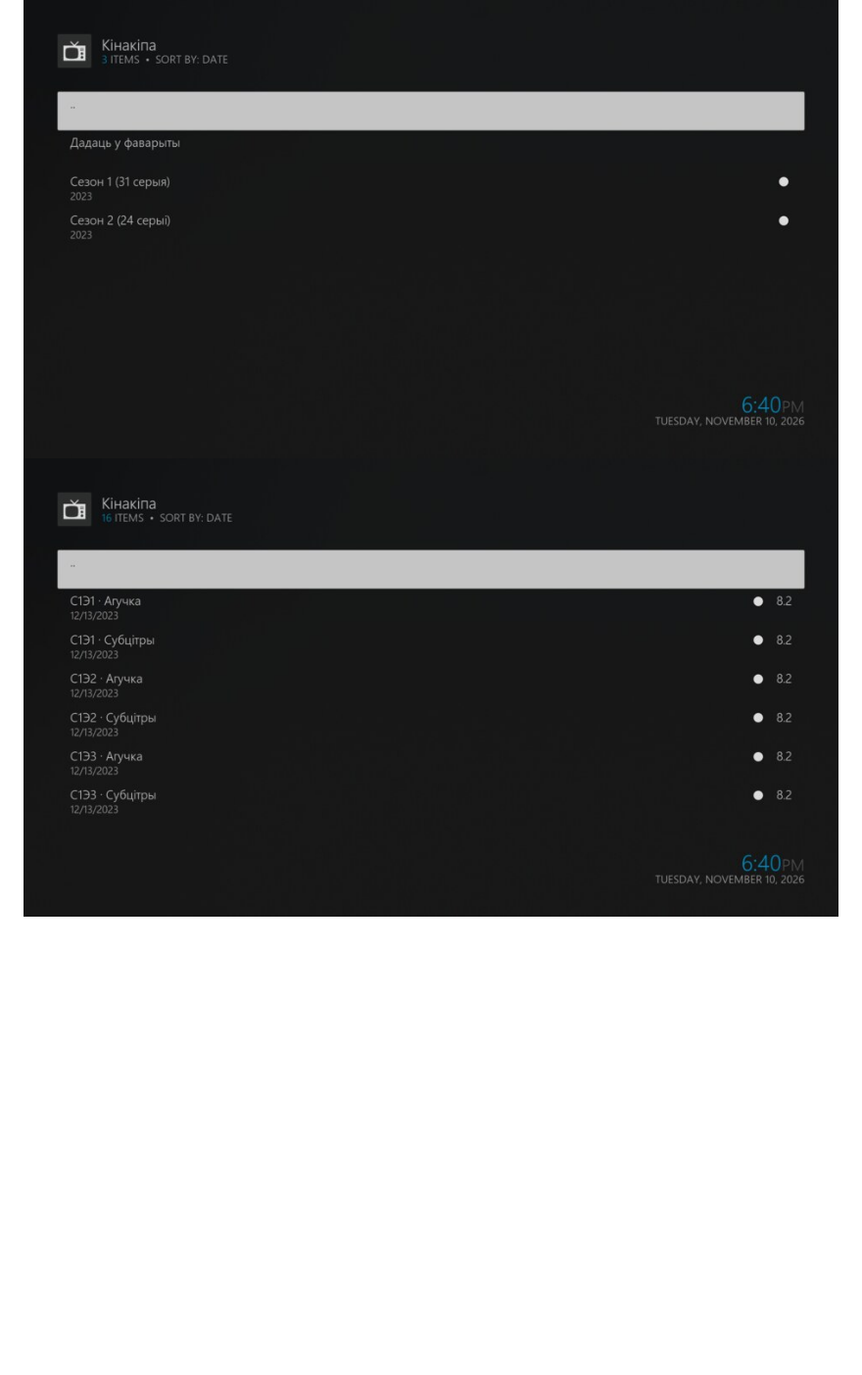
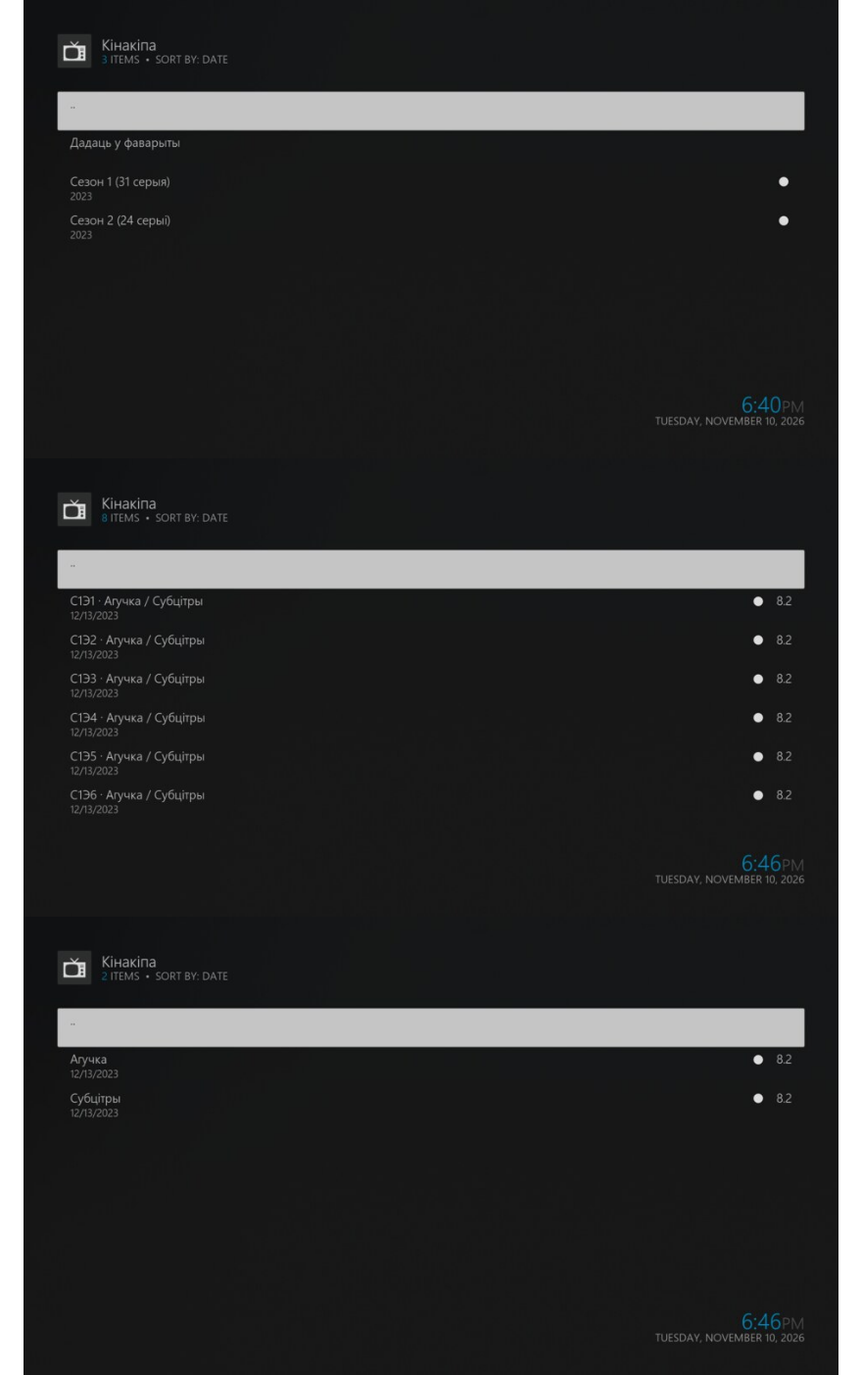
Before and after one commit to artempl/kinakipa-kodi-plugin, a Markdown page: README.md, the part around the change. Shown at 98% size. Rendered like a GitHub page; pictures changed too: docs/screenshots/series-1670-g2.jpg (added), docs/screenshots/series-1670-g3.jpg (added); blank space fills up the shorter version.

Commit message:
Screenshots for grouped episode variants

```diff
--- a/README.md
+++ b/README.md
@@ -50,7 +50,8 @@
 
 ![Налады: якасць HLS 1080p](docs/screenshots/settings-1080p.jpg)
 ![Серыял 1670: сезоны](docs/screenshots/series-1670-seasons.jpg)
-![Серыял 1670: серыі](docs/screenshots/series-1670-episodes.jpg)
+![Серыял 1670: серыі (агучка/субцітры ў адным пункце)](docs/screenshots/series-1670-g2.jpg)
+![Серыял 1670: выбар варыянта](docs/screenshots/series-1670-g3.jpg)
 ![Плэер: 1080p](docs/screenshots/player-1080p.jpg)
 
 ## Налады
```
